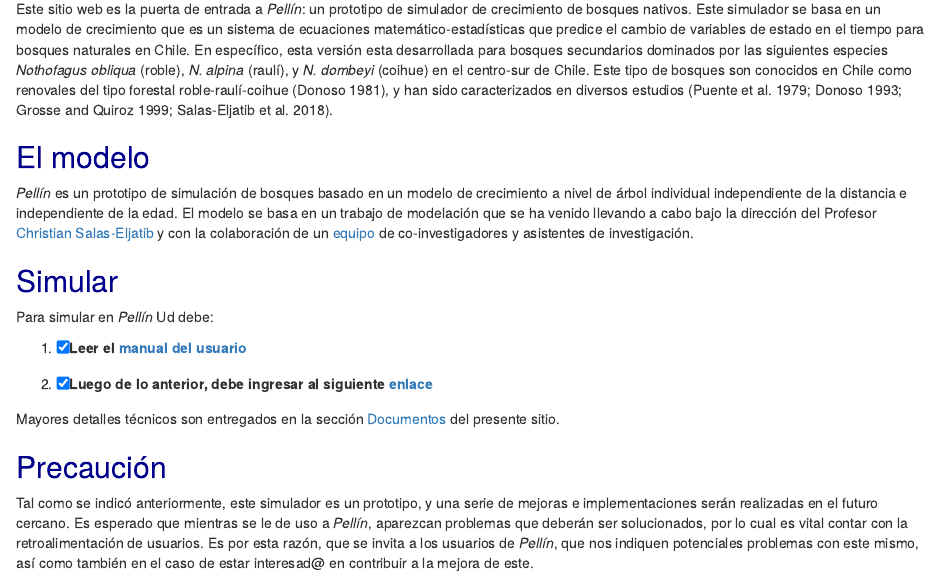
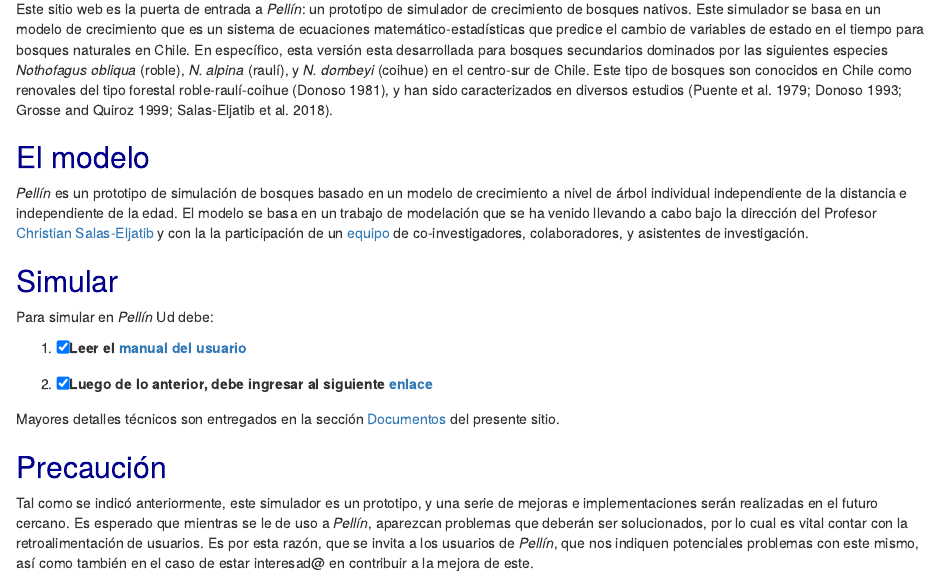
Before and after one commit to biometriabosques/biometriabosques.github.io, an R Markdown document (index.Rmd): the page in a window 1100 px wide, from 160 px down. Rendered offline with R 4.5, knitr and Pandoc, with nearby package versions; drawn as R Markdown's standard HTML page in place of the format the file asks for.

Commit message:
Add files via upload

```diff
--- a/index.Rmd
+++ b/index.Rmd
@@ -22,7 +22,7 @@ las siguientes especies *Nothofagus obliqua* (roble), *N. alpina* (raulí), y *N
 ## El modelo
 *Pellín* es un prototipo de simulación de bosques basado
  en un modelo de crecimiento a nivel de árbol individual independiente de la distancia e independiente de la edad.
- El modelo se basa en un trabajo de modelación que se ha venido llevando a cabo bajo la dirección del Profesor [Christian Salas-Eljatib](http://eljatib.com) y con la colaboración de un [equipo](./team.html) de co-investigadores y asistentes de investigación.
+ El modelo se basa en un trabajo de modelación que se ha venido llevando a cabo bajo la dirección del Profesor [Christian Salas-Eljatib](http://eljatib.com) y con la la participación de un [equipo](./team.html) de co-investigadores, colaboradores, y asistentes de investigación.
 
 ## Simular
 
```
Also changed, not shown: Rplots.pdf, index.html.
